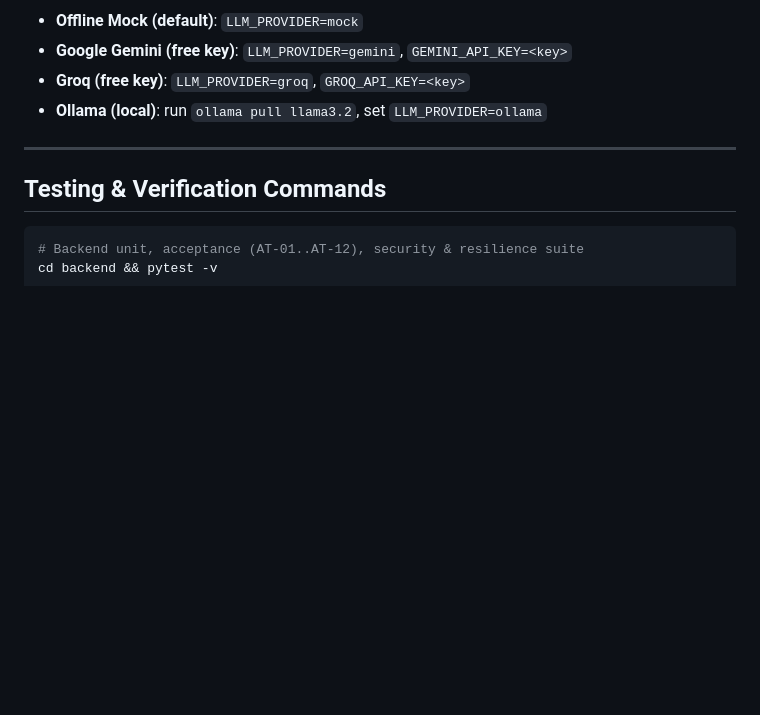
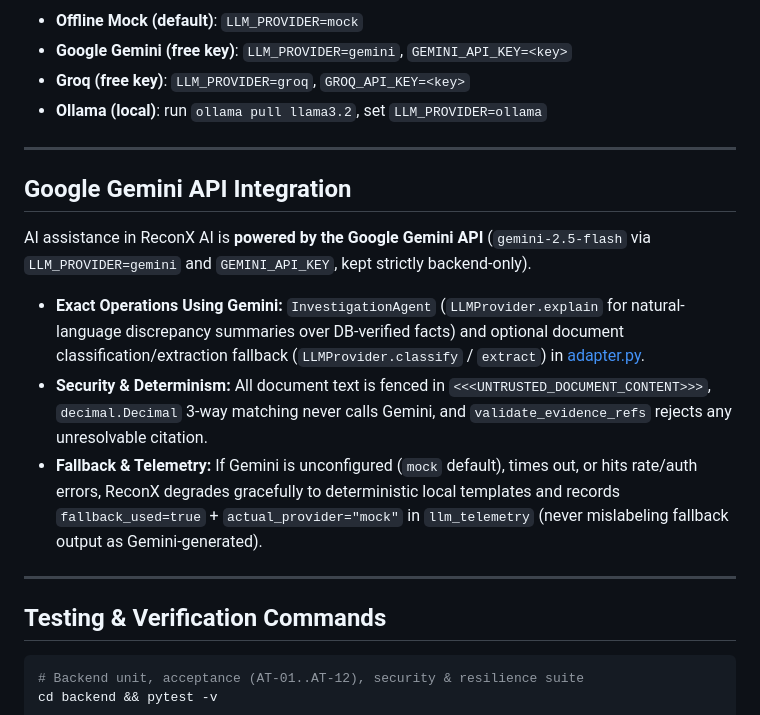
Before and after one commit to aadi-learner77/ReconX, a Markdown page: README.md, the part around one of its changes. Drawn GitHub-style; blank space fills up the shorter version.

Commit message:
docs: update README with architecture diagrams, Gemini integration, and UI screenshots

````diff
--- a/README.md
+++ b/README.md
@@ -119,6 +168,15 @@ All environment variables are documented with safe non-secret defaults in [`.env
 
 ---
 
+## Google Gemini API Integration
+
+AI assistance in ReconX AI is **powered by the Google Gemini API** (`gemini-2.5-flash` via `LLM_PROVIDER=gemini` and `GEMINI_API_KEY`, kept strictly backend-only).
+- **Exact Operations Using Gemini:** `InvestigationAgent` (`LLMProvider.explain` for natural-language discrepancy summaries over DB-verified facts) and optional document classification/extraction fallback (`LLMProvider.classify` / `extract`) in [adapter.py](backend/app/services/llm/adapter.py).
+- **Security & Determinism:** All document text is fenced in `<<<UNTRUSTED_DOCUMENT_CONTENT>>>`, `decimal.Decimal` 3-way matching never calls Gemini, and `validate_evidence_refs` rejects any unresolvable citation.
+- **Fallback & Telemetry:** If Gemini is unconfigured (`mock` default), times out, or hits rate/auth errors, ReconX degrades gracefully to deterministic local templates and records `fallback_used=true` + `actual_provider="mock"` in `llm_telemetry` (never mislabeling fallback output as Gemini-generated).
+
+---
+
 ## Testing & Verification Commands
 
 ```bash
````
Also changed, not shown: other parts of README.md (+56 -7 lines), docs/architecture.md (+2 -0 lines), docs/demo-script.md (+6 -5 lines), docs/screenshots/audit-agent-harness.png (added), docs/screenshots/audit-dashboard.png (added), docs/screenshots/audit-executive-brief.png (added), docs/screenshots/audit-obligation-graph.png (added), docs/screenshots/audit-policy-studio.png (added), docs/screenshots/audit-transaction-detail.png (added).
